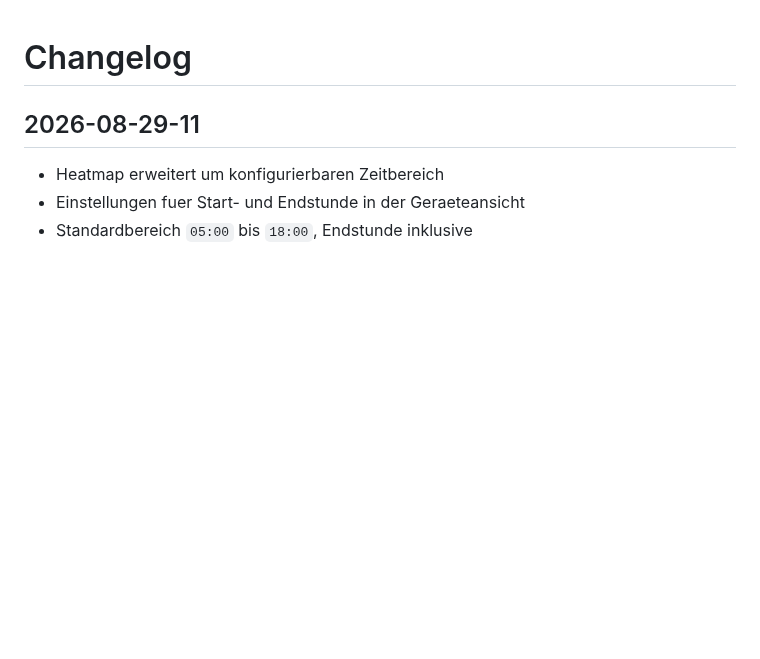
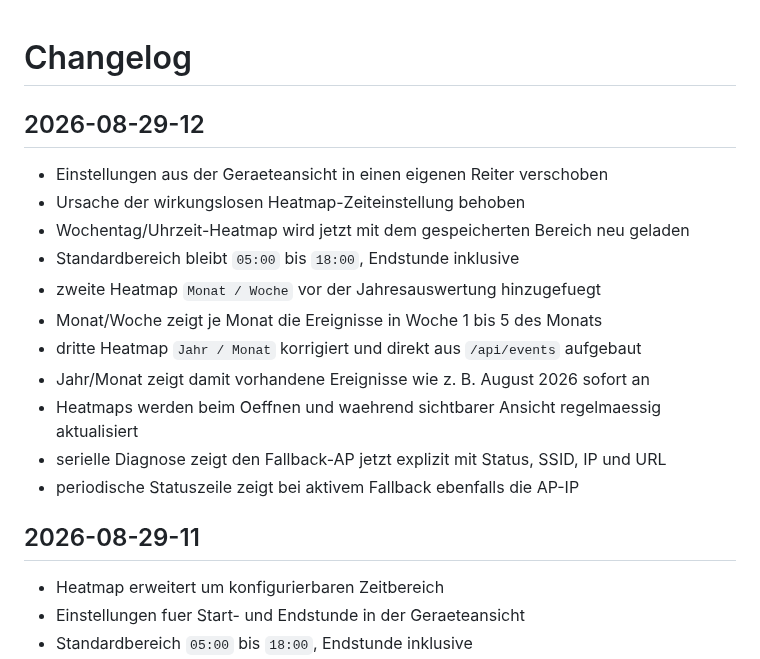
Before and after one commit to taloriko/unterbrechungszaehler-interrupt-counter, a Markdown page: CHANGELOG.md, the part around the change. Rendered like a GitHub page; blank space fills up the shorter version.

Commit message:
docs: add 2026-08-29-12 heatmap fixes

```diff
--- a/CHANGELOG.md
+++ b/CHANGELOG.md
@@ -1,4 +1,18 @@
 # Changelog
+
+## 2026-08-29-12
+
+- Einstellungen aus der Geraeteansicht in einen eigenen Reiter verschoben
+- Ursache der wirkungslosen Heatmap-Zeiteinstellung behoben
+- Wochentag/Uhrzeit-Heatmap wird jetzt mit dem gespeicherten Bereich neu geladen
+- Standardbereich bleibt `05:00` bis `18:00`, Endstunde inklusive
+- zweite Heatmap `Monat / Woche` vor der Jahresauswertung hinzugefuegt
+- Monat/Woche zeigt je Monat die Ereignisse in Woche 1 bis 5 des Monats
+- dritte Heatmap `Jahr / Monat` korrigiert und direkt aus `/api/events` aufgebaut
+- Jahr/Monat zeigt damit vorhandene Ereignisse wie z. B. August 2026 sofort an
+- Heatmaps werden beim Oeffnen und waehrend sichtbarer Ansicht regelmaessig aktualisiert
+- serielle Diagnose zeigt den Fallback-AP jetzt explizit mit Status, SSID, IP und URL
+- periodische Statuszeile zeigt bei aktivem Fallback ebenfalls die AP-IP
 
 ## 2026-08-29-11
 
```
